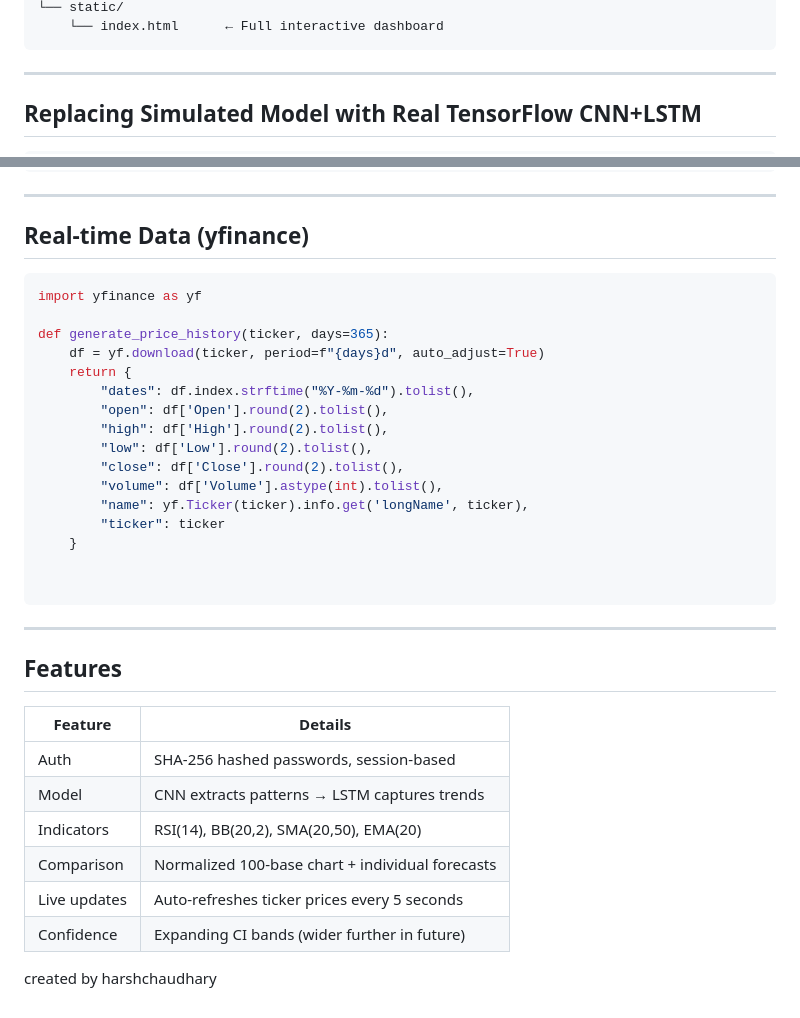
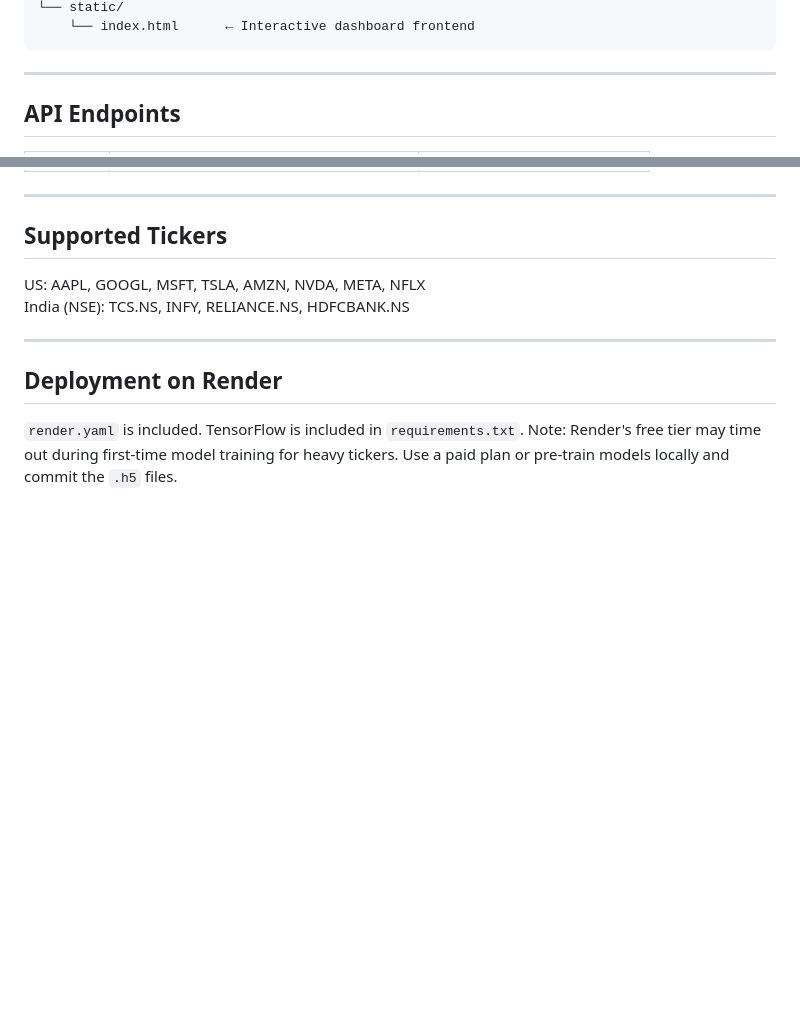
Before and after one commit to harsh0015c/StockSeer, a Markdown page: README.md, 2 parts joined by grey strips. Drawn GitHub-style; blank space fills up the shorter version.

````diff
--- a/README.md
+++ b/README.md
@@ -40,8 +86,8 @@ stock_predictor/
 └── static/
-    └── index.html      ← Full interactive dashboard
+    └── index.html      ← Interactive dashboard frontend
 ```
 
 ---
 
-## Replacing Simulated Model with Real TensorFlow CNN+LSTM
+## API Endpoints
 
@@ -148,38 +106,15 @@ class CNNLSTMPredictor:
 
 ---
 
-## Real-time Data (yfinance)
+## Supported Tickers
 
-```python
-import yfinance as yf
-
-def generate_price_history(ticker, days=365):
-    df = yf.download(ticker, period=f"{days}d", auto_adjust=True)
-    return {
-        "dates": df.index.strftime("%Y-%m-%d").tolist(),
-        "open": df['Open'].round(2).tolist(),
-        "high": df['High'].round(2).tolist(),
-        "low": df['Low'].round(2).tolist(),
-        "close": df['Close'].round(2).tolist(),
-        "volume": df['Volume'].astype(int).tolist(),
-        "name": yf.Ticker(ticker).info.get('longName', ticker),
-        "ticker": ticker
-    }
-
-
-```
+US: AAPL, GOOGL, MSFT, TSLA, AMZN, NVDA, META, NFLX
+India (NSE): TCS.NS, INFY, RELIANCE.NS, HDFCBANK.NS
 
 ---
 
-## Features
+## Deployment on Render
 
-| Feature | Details |
-|---|---|
-| Auth | SHA-256 hashed passwords, session-based |
-| Model | CNN extracts patterns → LSTM captures trends |
-| Indicators | RSI(14), BB(20,2), SMA(20,50), EMA(20) |
-| Comparison | Normalized 100-base chart + individual forecasts |
-| Live updates | Auto-refreshes ticker prices every 5 seconds |
-| Confidence | Expanding CI bands (wider further in future) |
-
-created by harshchaudhary
+`render.yaml` is included. TensorFlow is included in `requirements.txt`.
+Note: Render's free tier may time out during first-time model training for heavy tickers.
+Use a paid plan or pre-train models locally and commit the `.h5` files.
````
Also changed, not shown: other parts of README.md (+71 -113 lines).
